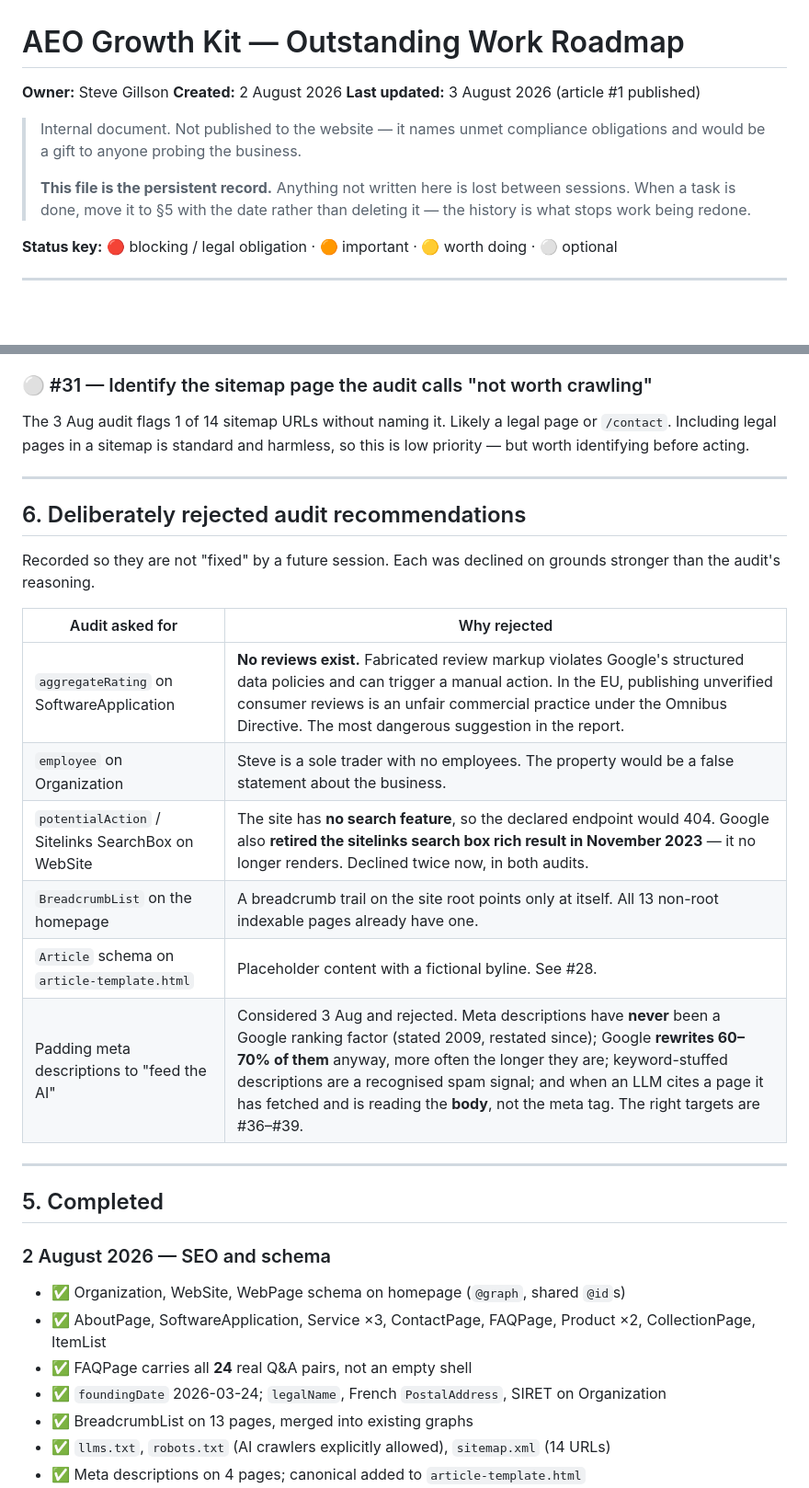
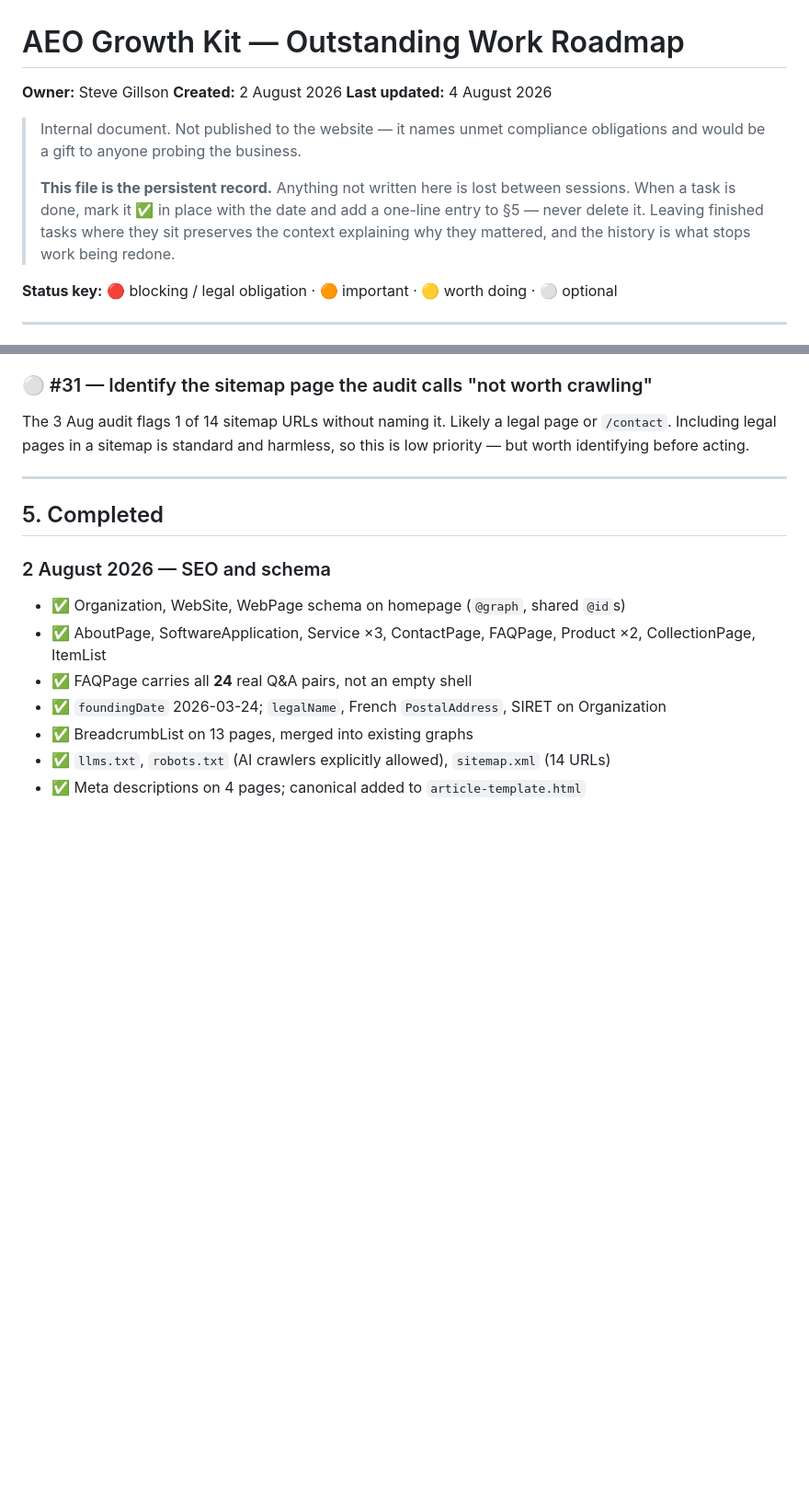
Before and after one commit to ginfus-22/aeogrowthkit-website, a Markdown page: internal/ROADMAP.md, 2 parts joined by grey strips. Shown at 92% size. Rendered like a GitHub page; blank space fills up the shorter version.

```diff
--- a/internal/ROADMAP.md
+++ b/internal/ROADMAP.md
@@ -2,14 +2,16 @@
 
 **Owner:** Steve Gillson
 **Created:** 2 August 2026
-**Last updated:** 3 August 2026 (article #1 published)
+**Last updated:** 4 August 2026
 
 > Internal document. Not published to the website — it names unmet compliance
 > obligations and would be a gift to anyone probing the business.
 >
 > **This file is the persistent record.** Anything not written here is lost
-> between sessions. When a task is done, move it to §5 with the date rather
-> than deleting it — the history is what stops work being redone.
+> between sessions. When a task is done, mark it ✅ in place with the date and
+> add a one-line entry to §5 — never delete it. Leaving finished tasks where
+> they sit preserves the context explaining why they mattered, and the history
+> is what stops work being redone.
 
 **Status key:** 🔴 blocking / legal obligation · 🟠 important · 🟡 worth doing · ⚪ optional
 
@@ -241,22 +288,6 @@ with #24 (Bing Webmaster Tools).
 The 3 Aug audit flags 1 of 14 sitemap URLs without naming it. Likely a legal
 page or `/contact`. Including legal pages in a sitemap is standard and harmless,
 so this is low priority — but worth identifying before acting.
-
----
-
-## 6. Deliberately rejected audit recommendations
-
-Recorded so they are not "fixed" by a future session. Each was declined on
-grounds stronger than the audit's reasoning.
-
-| Audit asked for | Why rejected |
-|---|---|
-| `aggregateRating` on SoftwareApplication | **No reviews exist.** Fabricated review markup violates Google's structured data policies and can trigger a manual action. In the EU, publishing unverified consumer reviews is an unfair commercial practice under the Omnibus Directive. The most dangerous suggestion in the report. |
-| `employee` on Organization | Steve is a sole trader with no employees. The property would be a false statement about the business. |
-| `potentialAction` / Sitelinks SearchBox on WebSite | The site has **no search feature**, so the declared endpoint would 404. Google also **retired the sitelinks search box rich result in November 2023** — it no longer renders. Declined twice now, in both audits. |
-| `BreadcrumbList` on the homepage | A breadcrumb trail on the site root points only at itself. All 13 non-root indexable pages already have one. |
-| `Article` schema on `article-template.html` | Placeholder content with a fictional byline. See #28. |
-| Padding meta descriptions to "feed the AI" | Considered 3 Aug and rejected. Meta descriptions have **never** been a Google ranking factor (stated 2009, restated since); Google **rewrites 60–70% of them** anyway, more often the longer they are; keyword-stuffed descriptions are a recognised spam signal; and when an LLM cites a page it has fetched and is reading the **body**, not the meta tag. The right targets are #36–#39. |
 
 ---
 
```
Also changed, not shown: other parts of internal/ROADMAP.md (+61 -0 lines).
